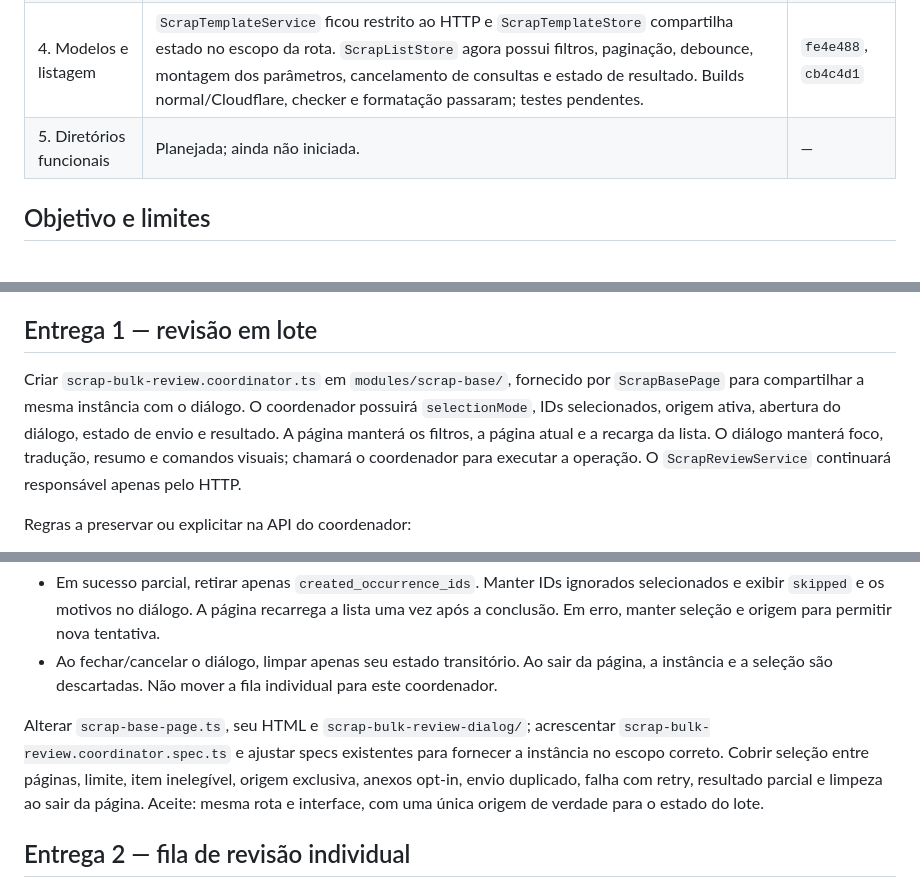
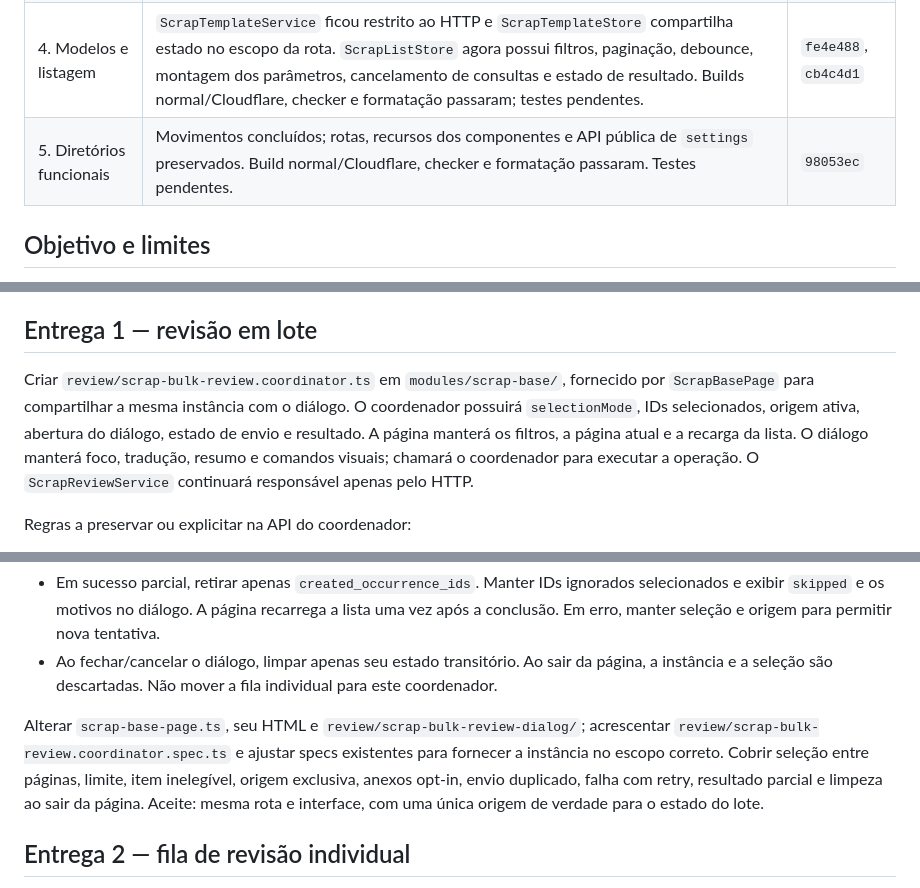
Before and after one commit to Messyas/hanaro, a Markdown page: docs/refatoracao/plano-execucao-scrap-base.md, 3 parts joined by grey strips. Drawn GitHub-style.

```diff
--- a/docs/refatoracao/plano-execucao-scrap-base.md
+++ b/docs/refatoracao/plano-execucao-scrap-base.md
@@ -11,7 +11,7 @@ Status: em execução. Entregas 0 a 4 implementadas; as entregas de código pass
 | 2. Fila de revisão | Store local ao drawer para IDs, índice e metadados; cancelamento de consulta antiga; proteção contra troca/fechamento durante operações; build, checker e formatação passaram. Testes pendentes. | `89f2643` |
 | 3. Workflow de revisão | Coordenador tipado para salvar, upload sequencial e finalização; falha de anexo bloqueia finalização, preserva o rascunho e devolve arquivos que falharam para retry. Build normal, Cloudflare, checker e formatação passaram. Testes pendentes. | `b784d79` |
 | 4. Modelos e listagem | `ScrapTemplateService` ficou restrito ao HTTP e `ScrapTemplateStore` compartilha estado no escopo da rota. `ScrapListStore` agora possui filtros, paginação, debounce, montagem dos parâmetros, cancelamento de consultas e estado de resultado. Builds normal/Cloudflare, checker e formatação passaram; testes pendentes. | `fe4e488`, `cb4c4d1` |
-| 5. Diretórios funcionais | Planejada; ainda não iniciada. | — |
+| 5. Diretórios funcionais | Movimentos concluídos; rotas, recursos dos componentes e API pública de `settings` preservados. Build normal/Cloudflare, checker e formatação passaram. Testes pendentes. | `98053ec` |
 
 ## Objetivo e limites
 
@@ -41,7 +41,7 @@ Critério: comando, ambiente e resultado do baseline ficam reproduzíveis em CI
 
 ## Entrega 1 — revisão em lote
 
-Criar `scrap-bulk-review.coordinator.ts` em `modules/scrap-base/`, fornecido por `ScrapBasePage` para compartilhar a mesma instância com o diálogo. O coordenador possuirá `selectionMode`, IDs selecionados, origem ativa, abertura do diálogo, estado de envio e resultado. A página manterá os filtros, a página atual e a recarga da lista. O diálogo manterá foco, tradução, resumo e comandos visuais; chamará o coordenador para executar a operação. O `ScrapReviewService` continuará responsável apenas pelo HTTP.
+Criar `review/scrap-bulk-review.coordinator.ts` em `modules/scrap-base/`, fornecido por `ScrapBasePage` para compartilhar a mesma instância com o diálogo. O coordenador possuirá `selectionMode`, IDs selecionados, origem ativa, abertura do diálogo, estado de envio e resultado. A página manterá os filtros, a página atual e a recarga da lista. O diálogo manterá foco, tradução, resumo e comandos visuais; chamará o coordenador para executar a operação. O `ScrapReviewService` continuará responsável apenas pelo HTTP.
 
 Regras a preservar ou explicitar na API do coordenador:
 
@@ -51,7 +51,7 @@ Regras a preservar ou explicitar na API do coordenador:
 - Em sucesso parcial, retirar apenas `created_occurrence_ids`. Manter IDs ignorados selecionados e exibir `skipped` e os motivos no diálogo. A página recarrega a lista uma vez após a conclusão. Em erro, manter seleção e origem para permitir nova tentativa.
 - Ao fechar/cancelar o diálogo, limpar apenas seu estado transitório. Ao sair da página, a instância e a seleção são descartadas. Não mover a fila individual para este coordenador.
 
-Alterar `scrap-base-page.ts`, seu HTML e `scrap-bulk-review-dialog/`; acrescentar `scrap-bulk-review.coordinator.spec.ts` e ajustar specs existentes para fornecer a instância no escopo correto. Cobrir seleção entre páginas, limite, item inelegível, origem exclusiva, anexos opt-in, envio duplicado, falha com retry, resultado parcial e limpeza ao sair da página. Aceite: mesma rota e interface, com uma única origem de verdade para o estado do lote.
+Alterar `scrap-base-page.ts`, seu HTML e `review/scrap-bulk-review-dialog/`; acrescentar `review/scrap-bulk-review.coordinator.spec.ts` e ajustar specs existentes para fornecer a instância no escopo correto. Cobrir seleção entre páginas, limite, item inelegível, origem exclusiva, anexos opt-in, envio duplicado, falha com retry, resultado parcial e limpeza ao sair da página. Aceite: mesma rota e interface, com uma única origem de verdade para o estado do lote.
 
 ## Entrega 2 — fila de revisão individual
 
```
Also changed, not shown: other parts of docs/refatoracao/plano-execucao-scrap-base.md (+12 -12 lines), docs/refatoracao/plano-transicao-arquitetura-dxi.md (+1 -1 lines).
